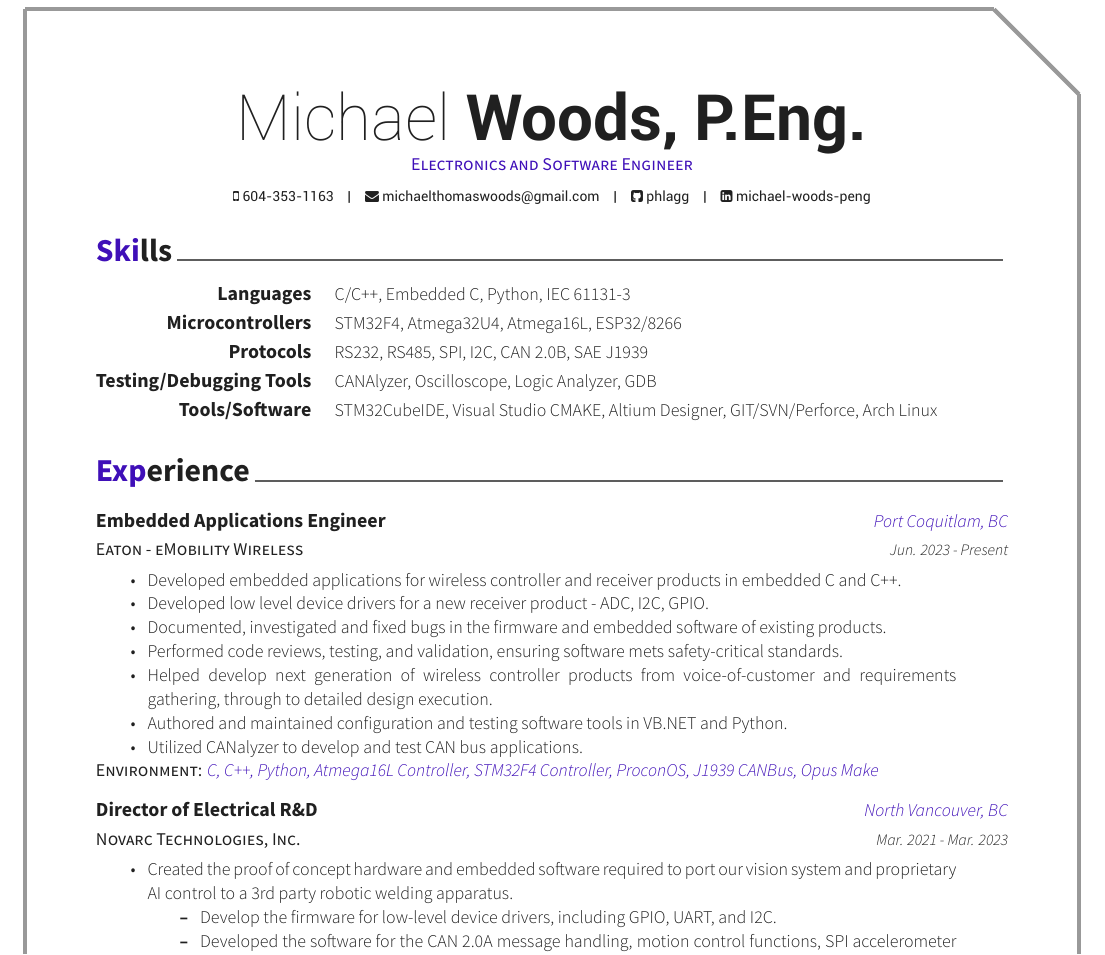
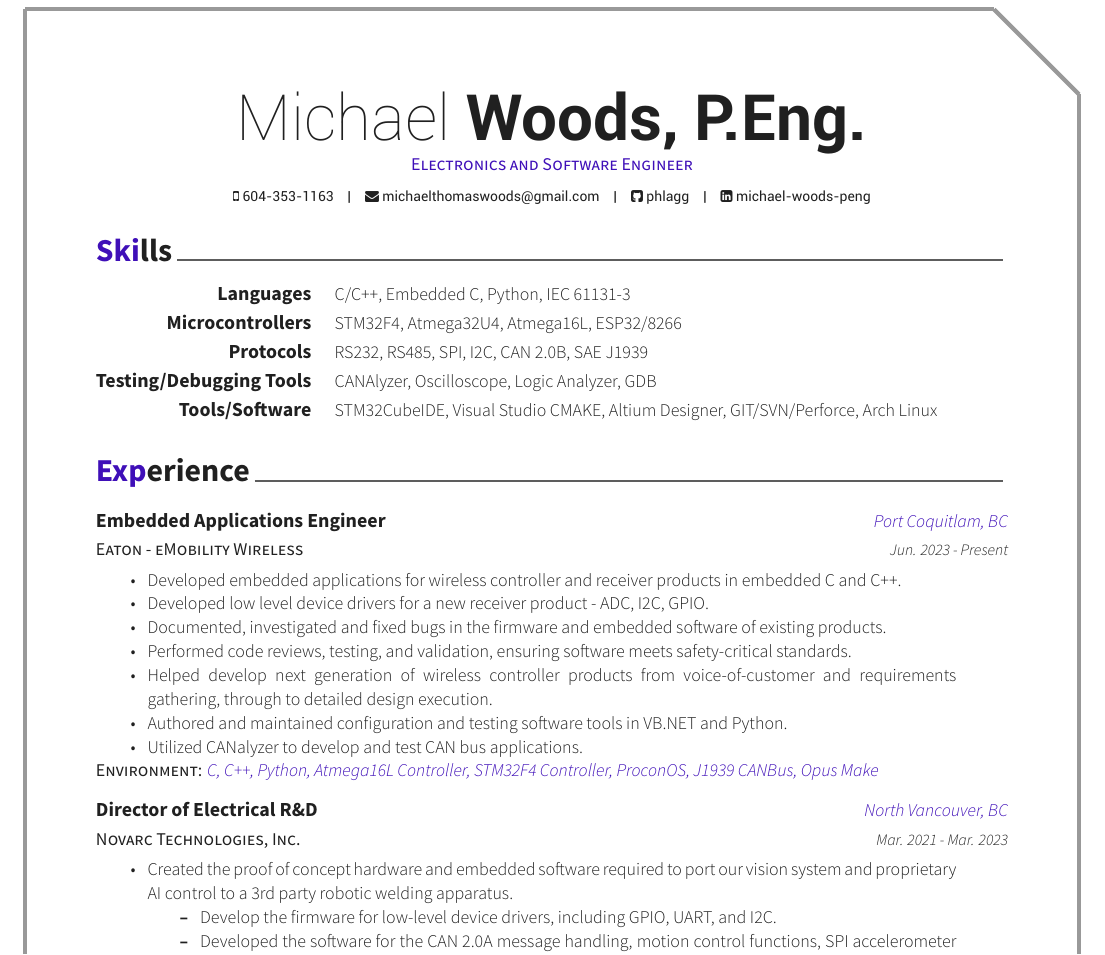
Before and after one commit to phlagg/michael-woods-resume, a LaTeX CV (resume_cv.tex, which reads cv-sections/experience.tex): part of page 1 of 2, cut so that both start at the same text. Compiled offline with XeLaTeX.

Commit message:
Updated experience

```diff
--- a/cv-sections/experience.tex
+++ b/cv-sections/experience.tex
@@ -20,7 +20,7 @@
             \item {Developed embedded applications for wireless controller and receiver products in embedded C and C++.}
             \item {Developed low level device drivers for a new receiver product - ADC, I2C, GPIO.}
             \item {Documented, investigated and fixed bugs in the firmware and embedded software of existing products.}
-            \item {Performed code reviews, testing, and validation, ensuring software mets safety-critical standards.}
+            \item {Performed code reviews, testing, and validation, ensuring software meets safety-critical standards.}
             \item {Helped develop next generation of wireless controller products from voice-of-customer and requirements gathering, through to detailed design execution.}
             \item {Authored and maintained configuration and testing software tools in VB.NET and Python.}
             \item {Utilized CANalyzer to develop and test CAN bus applications. }
```
Also changed, not shown: resume_cv.tex (+1 -1 lines), PDF/Michael_Woods_Sep.pdf (renamed from Michael_Woods_Sep.pdf), resume_cv.pdf (deleted), 1 other file.
